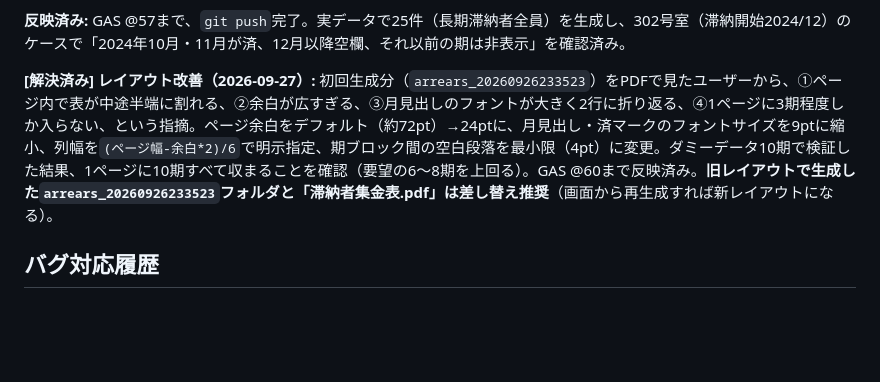
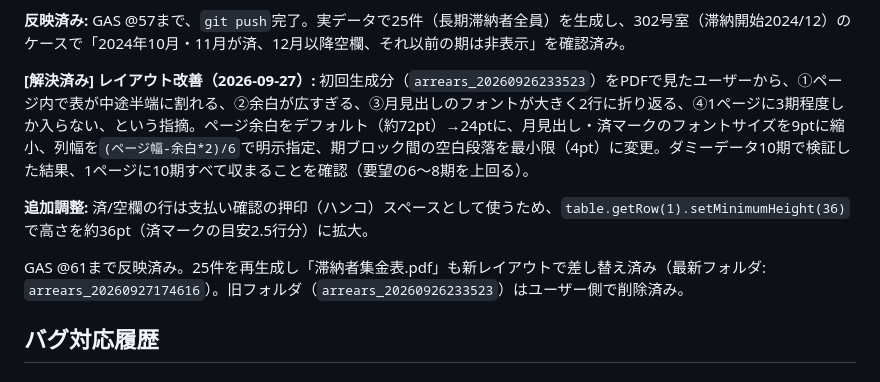
Before and after one commit to hinode2gou/jichikai-app, a Markdown page: CLAUDE.md, the part around the change. GitHub-like rendering; blank space fills up the shorter version.

Commit message:
CLAUDE.md: 滞納者集金表の押印スペース対応を記録
Co-Authored-By: Claude Sonnet 5 <noreply@anthropic.com>

```diff
--- a/CLAUDE.md
+++ b/CLAUDE.md
@@ -98,7 +98,11 @@ Claude Codeがこのディレクトリで起動した際に自動的に読み込
 
 **反映済み:** GAS @57まで、`git push`完了。実データで25件（長期滞納者全員）を生成し、302号室（滞納開始2024/12）のケースで「2024年10月・11月が済、12月以降空欄、それ以前の期は非表示」を確認済み。
 
-**[解決済み] レイアウト改善（2026-09-27）:** 初回生成分（`arrears_20260926233523`）をPDFで見たユーザーから、①ページ内で表が中途半端に割れる、②余白が広すぎる、③月見出しのフォントが大きく2行に折り返る、④1ページに3期程度しか入らない、という指摘。ページ余白をデフォルト（約72pt）→24ptに、月見出し・済マークのフォントサイズを9ptに縮小、列幅を`(ページ幅-余白*2)/6`で明示指定、期ブロック間の空白段落を最小限（4pt）に変更。ダミーデータ10期で検証した結果、1ページに10期すべて収まることを確認（要望の6〜8期を上回る）。GAS @60まで反映済み。**旧レイアウトで生成した`arrears_20260926233523`フォルダと「滞納者集金表.pdf」は差し替え推奨**（画面から再生成すれば新レイアウトになる）。
+**[解決済み] レイアウト改善（2026-09-27）:** 初回生成分（`arrears_20260926233523`）をPDFで見たユーザーから、①ページ内で表が中途半端に割れる、②余白が広すぎる、③月見出しのフォントが大きく2行に折り返る、④1ページに3期程度しか入らない、という指摘。ページ余白をデフォルト（約72pt）→24ptに、月見出し・済マークのフォントサイズを9ptに縮小、列幅を`(ページ幅-余白*2)/6`で明示指定、期ブロック間の空白段落を最小限（4pt）に変更。ダミーデータ10期で検証した結果、1ページに10期すべて収まることを確認（要望の6〜8期を上回る）。
+
+**追加調整:** 済/空欄の行は支払い確認の押印（ハンコ）スペースとして使うため、`table.getRow(1).setMinimumHeight(36)`で高さを約36pt（済マークの目安2.5行分）に拡大。
+
+GAS @61まで反映済み。25件を再生成し「滞納者集金表.pdf」も新レイアウトで差し替え済み（最新フォルダ: `arrears_20260927174616`）。旧フォルダ（`arrears_20260926233523`）はユーザー側で削除済み。
 
 ## バグ対応履歴
 
```
